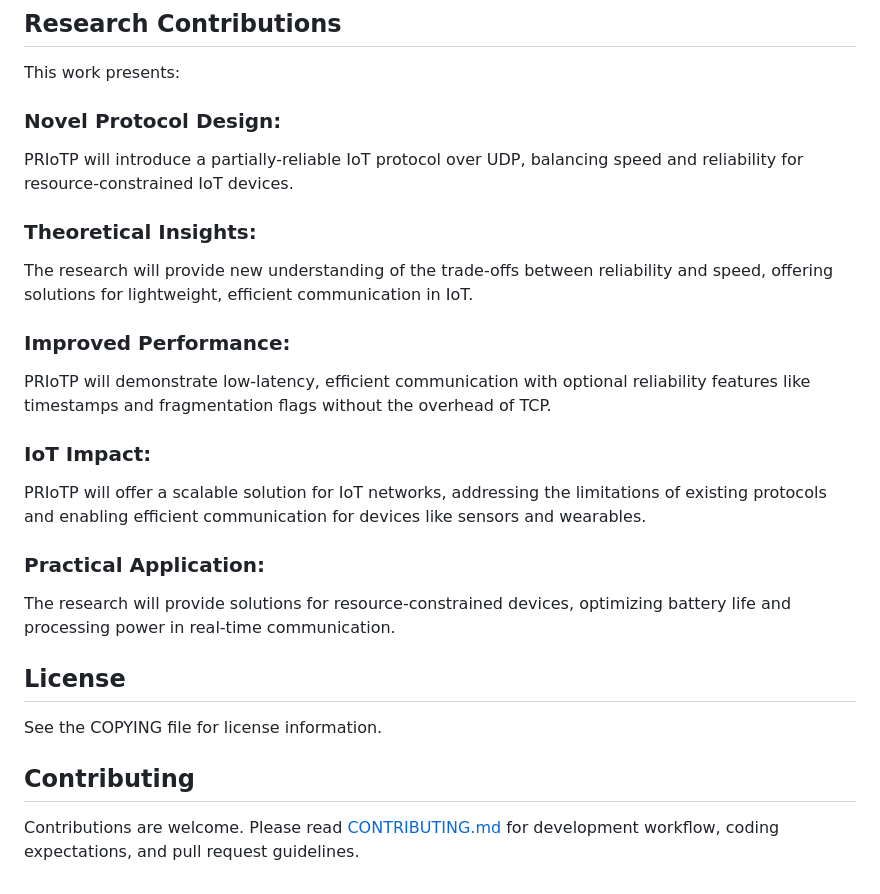
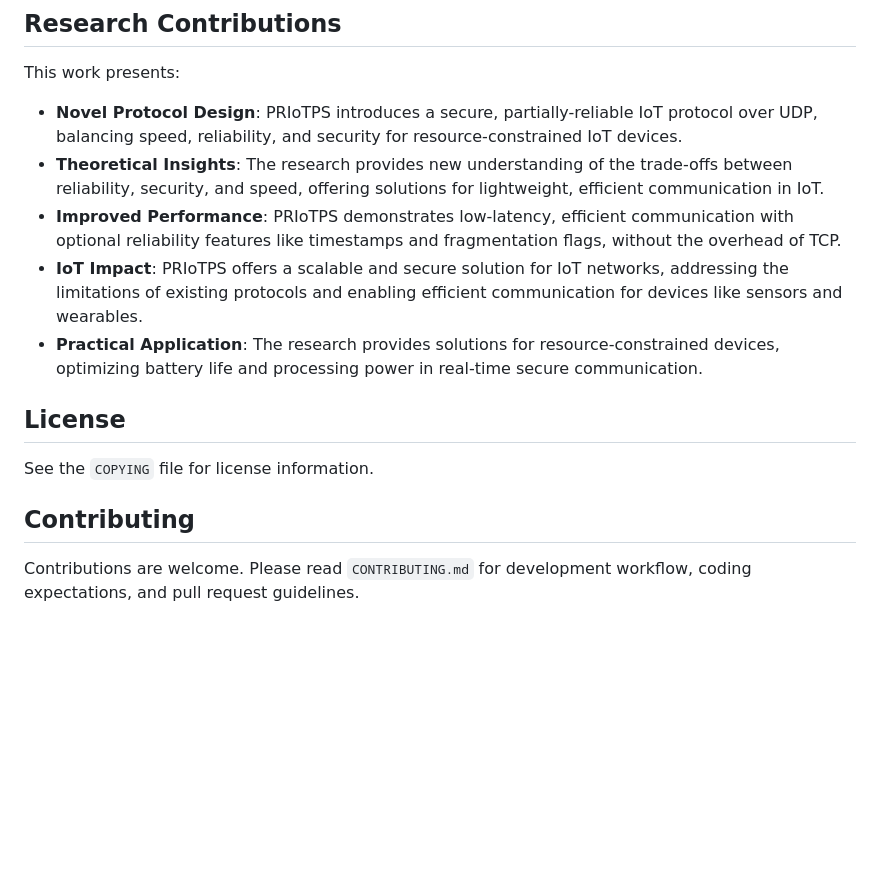
Before and after one commit to DhmaiNetRG/PRIoTP, a Markdown page: README.md, the part around one of its changes. Rendered like a GitHub page; blank space fills up the shorter version.

```diff
--- a/README.md
+++ b/README.md
@@ -135,21 +173,16 @@ The `docs/eval/` directory contains comprehensive documentation of the protocol'
 
 This work presents:
 
-### Novel Protocol Design:
-PRIoTP will introduce a partially-reliable IoT protocol over UDP, balancing speed and reliability for resource-constrained IoT devices.
-### Theoretical Insights:
-The research will provide new understanding of the trade-offs between reliability and speed, offering solutions for lightweight, efficient communication in IoT.
-### Improved Performance:
-PRIoTP will demonstrate low-latency, efficient communication with optional reliability features like timestamps and fragmentation flags without the overhead of TCP.
-### IoT Impact:
-PRIoTP will offer a scalable solution for IoT networks, addressing the limitations of existing protocols and enabling efficient communication for devices like sensors and wearables.
-### Practical Application:
-The research will provide solutions for resource-constrained devices, optimizing battery life and processing power in real-time communication.
+- **Novel Protocol Design**: PRIoTPS introduces a secure, partially-reliable IoT protocol over UDP, balancing speed, reliability, and security for resource-constrained IoT devices.
+- **Theoretical Insights**: The research provides new understanding of the trade-offs between reliability, security, and speed, offering solutions for lightweight, efficient communication in IoT.
+- **Improved Performance**: PRIoTPS demonstrates low-latency, efficient communication with optional reliability features like timestamps and fragmentation flags, without the overhead of TCP.
+- **IoT Impact**: PRIoTPS offers a scalable and secure solution for IoT networks, addressing the limitations of existing protocols and enabling efficient communication for devices like sensors and wearables.
+- **Practical Application**: The research provides solutions for resource-constrained devices, optimizing battery life and processing power in real-time secure communication.
 
 ## License
 
-See the COPYING file for license information.
+See the `COPYING` file for license information.
 
 ## Contributing
 
-Contributions are welcome. Please read [CONTRIBUTING.md](CONTRIBUTING.md) for development workflow, coding expectations, and pull request guidelines.
+Contributions are welcome. Please read `CONTRIBUTING.md` for development workflow, coding expectations, and pull request guidelines.
```
Also changed, not shown: other parts of README.md (+63 -25 lines).
